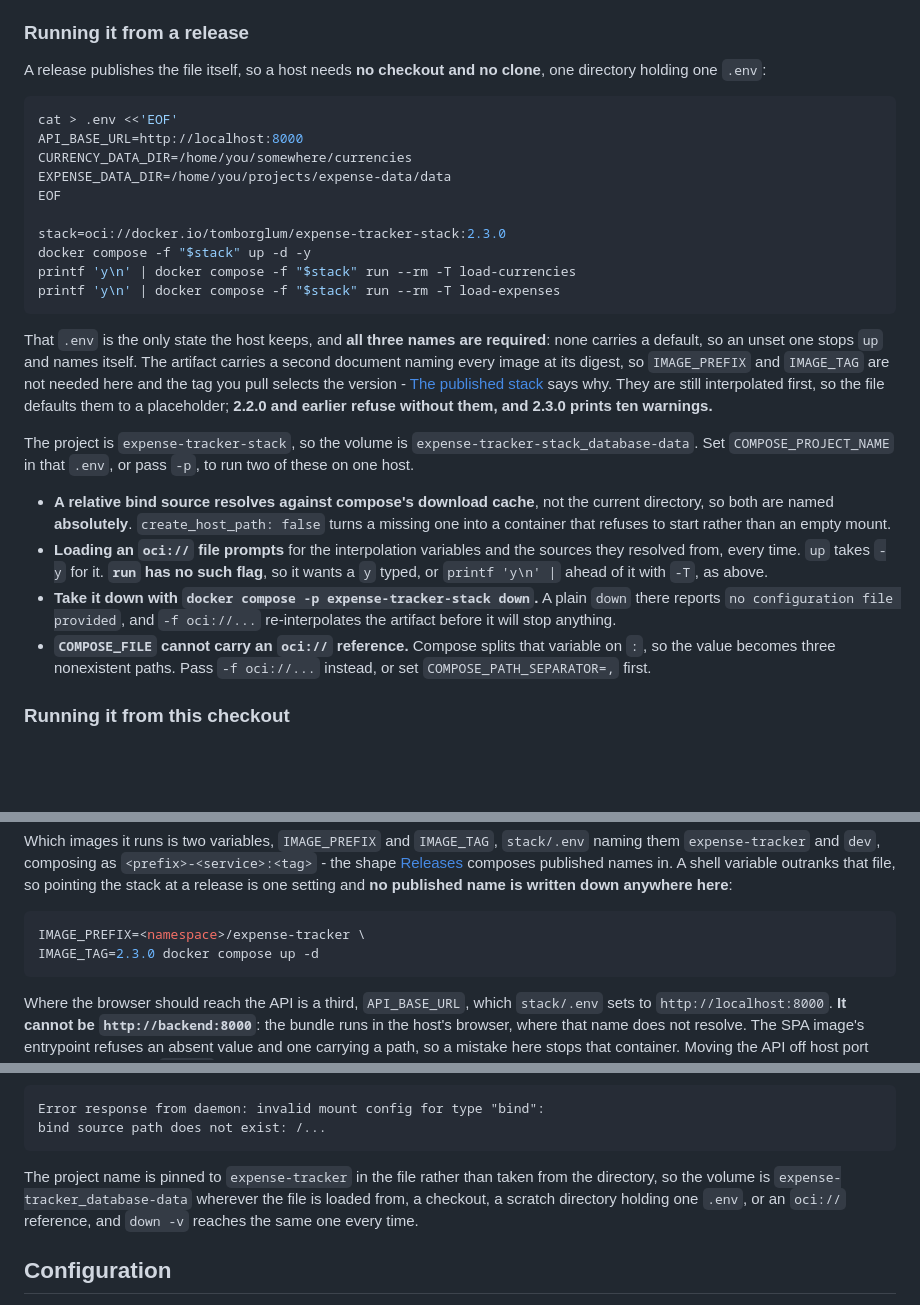
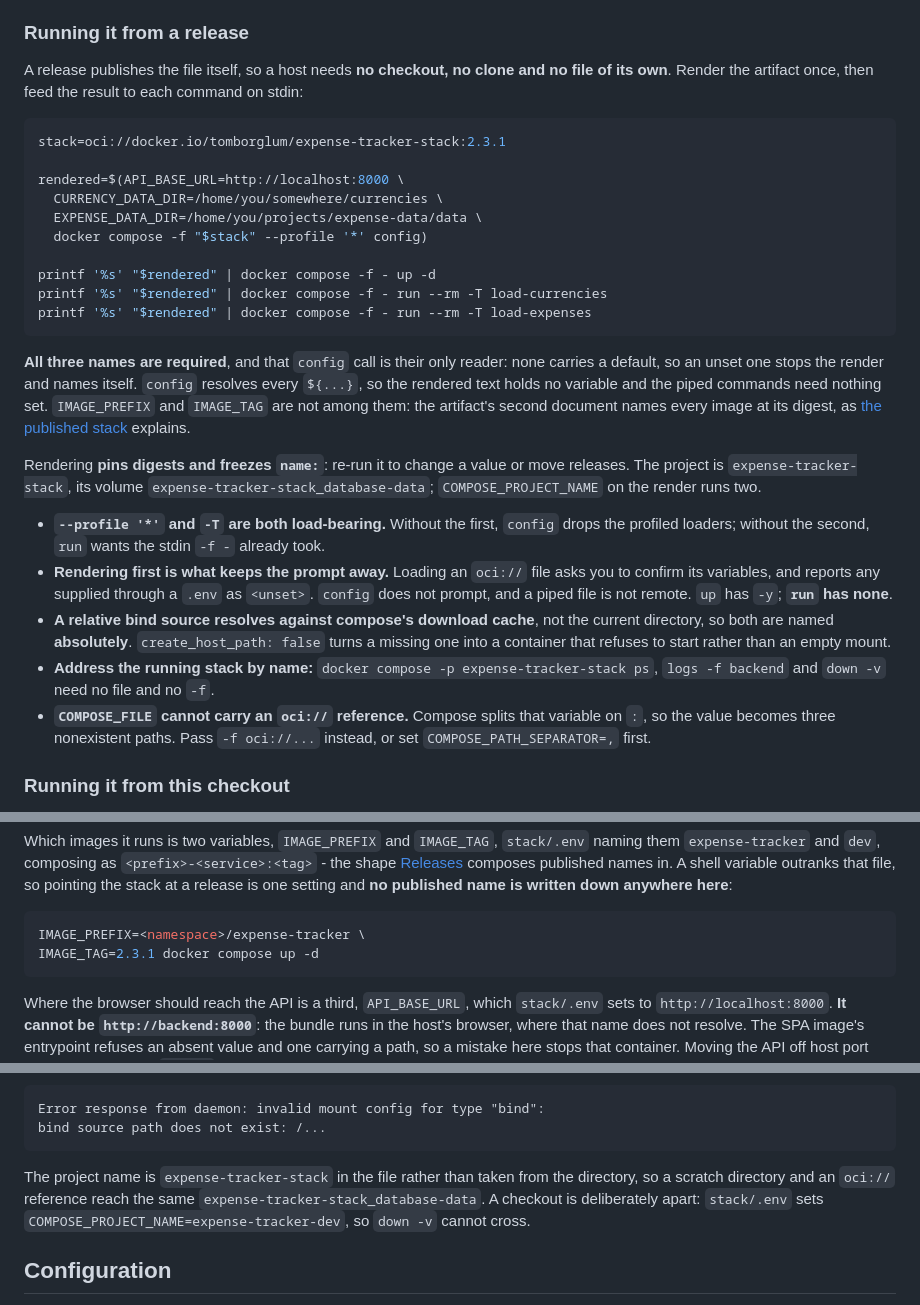
Before and after one commit to TomBorglum/expense-tracker, a Markdown page: README.md, 3 parts joined by grey strips. Drawn GitHub-style; blank space fills up the shorter version.

Commit message:
docs: render the release artifact once instead of piping y into it (#198)
The deploy recipe wrote a `.env`, passed `-y` to `up` and piped `y`
into each `run`. Two things were wrong with it.

`run` has no `--yes`. `cmd/compose/run.go:379` passes
`createOpts.AssumeYes` to the remote-stack confirmation, but `run`
never registers the flag that sets it - only `create.go:98` and
`up.go` do - so the field is always false and the prompt cannot be
skipped. `printf 'y\n' |` was the workaround.

The prompt also reported all three values as `<unset>` / `none` even
when `.env` supplied them. `extractInterpolationVariablesFromModel`
loads the model with `cli.WithoutEnvironmentResolution` and then reads
only the `-e` flags and `os.LookupEnv`, so a value reaching compose
through the project `.env` is invisible to it.

Rendering the artifact once with `config` and piping the result to each
later command avoids both: `config` does not prompt, and a piped file
is not remote, so nothing asks. It also needs no file in the deploy
directory and no `.env` at all - the three names are read only by the
render, which resolves every `${...}`.

Verified against the published `:2.3.1`: the render emits zero stderr,
leaves zero `${` in its output, pins all three images to digests,
writes both bind sources absolutely, and takes `COMPOSE_PROJECT_NAME`
on the render line. `up` and `run` both drive off the pipe, and a real
`run --rm -T` through `-f -` returns the container's stdout and exit 0
- `-T` being required, since `-f -` has taken stdin already.

Also corrected two stale passages: the project name paragraph still
said `expense-tracker` and claimed a checkout reaches the same volume,
which `COMPOSE_PROJECT_NAME=expense-tracker-dev` has made false since
2.3.0; and the checkout section pinned `IMAGE_TAG=2.3.0`.

README stays 599 of 600 lines.

Co-authored-by: Claude Opus 5 <noreply@anthropic.com>

````diff
--- a/README.md
+++ b/README.md
@@ -369,43 +369,43 @@ is socket-only, so over TCP readiness and init completing are the same moment.
 
 ### Running it from a release
 
-A release publishes the file itself, so a host needs **no checkout and no clone**, one
-directory holding one `.env`:
+A release publishes the file itself, so a host needs **no checkout, no clone and no file
+of its own**. Render the artifact once, then feed the result to each command on stdin:
 
 ```sh
-cat > .env <<'EOF'
-API_BASE_URL=http://localhost:8000
-CURRENCY_DATA_DIR=/home/you/somewhere/currencies
-EXPENSE_DATA_DIR=/home/you/projects/expense-data/data
-EOF
+stack=oci://docker.io/tomborglum/expense-tracker-stack:2.3.1
 
-stack=oci://docker.io/tomborglum/expense-tracker-stack:2.3.0
-docker compose -f "$stack" up -d -y
-printf 'y\n' | docker compose -f "$stack" run --rm -T load-currencies
-printf 'y\n' | docker compose -f "$stack" run --rm -T load-expenses
+rendered=$(API_BASE_URL=http://localhost:8000 \
+  CURRENCY_DATA_DIR=/home/you/somewhere/currencies \
+  EXPENSE_DATA_DIR=/home/you/projects/expense-data/data \
+  docker compose -f "$stack" --profile '*' config)
+
+printf '%s' "$rendered" | docker compose -f - up -d
+printf '%s' "$rendered" | docker compose -f - run --rm -T load-currencies
+printf '%s' "$rendered" | docker compose -f - run --rm -T load-expenses
 ```
 
-That `.env` is the only state the host keeps, and **all three names are required**: none
-carries a default, so an unset one stops `up` and names itself. The artifact carries a
-second document naming every image at its digest, so `IMAGE_PREFIX` and `IMAGE_TAG` are
-not needed here and the tag you pull selects the version -
-[The published stack](docs/releases.md#the-published-stack) says why. They are still
-interpolated first, so the file defaults them to a placeholder; **2.2.0 and earlier
-refuse without them, and 2.3.0 prints ten warnings.**
+**All three names are required**, and that `config` call is their only reader: none
+carries a default, so an unset one stops the render and names itself. `config` resolves
+every `${...}`, so the rendered text holds no variable and the piped commands need
+nothing set. `IMAGE_PREFIX` and `IMAGE_TAG` are not among them: the artifact's second
+document names every image at its digest, as
+[the published stack](docs/releases.md#the-published-stack) explains.
 
-The project is `expense-tracker-stack`, so the volume is
-`expense-tracker-stack_database-data`. Set `COMPOSE_PROJECT_NAME` in that `.env`, or pass
-`-p`, to run two of these on one host.
+Rendering **pins digests and freezes `name:`**: re-run it to change a value or move
+releases. The project is `expense-tracker-stack`, its volume
+`expense-tracker-stack_database-data`; `COMPOSE_PROJECT_NAME` on the render runs two.
 
+- **`--profile '*'` and `-T` are both load-bearing.** Without the first, `config` drops
+  the profiled loaders; without the second, `run` wants the stdin `-f -` already took.
+- **Rendering first is what keeps the prompt away.** Loading an `oci://` file asks you to
+  confirm its variables, and reports any supplied through a `.env` as `<unset>`. `config`
+  does not prompt, and a piped file is not remote. `up` has `-y`; **`run` has none**.
 - **A relative bind source resolves against compose's download cache**, not the current
   directory, so both are named **absolutely**. `create_host_path: false` turns a missing
   one into a container that refuses to start rather than an empty mount.
-- **Loading an `oci://` file prompts** for the interpolation variables and the sources
-  they resolved from, every time. `up` takes `-y` for it. **`run` has no such flag**, so
-  it wants a `y` typed, or `printf 'y\n' |` ahead of it with `-T`, as above.
-- **Take it down with `docker compose -p expense-tracker-stack down`.** A plain `down`
-  there reports `no configuration file provided`, and `-f oci://...` re-interpolates the
-  artifact before it will stop anything.
+- **Address the running stack by name:** `docker compose -p expense-tracker-stack ps`,
+  `logs -f backend` and `down -v` need no file and no `-f`.
 - **`COMPOSE_FILE` cannot carry an `oci://` reference.** Compose splits that variable on
   `:`, so the value becomes three nonexistent paths. Pass `-f oci://...` instead, or set
   `COMPOSE_PATH_SEPARATOR=,` first.
@@ -435,7 +435,7 @@ anywhere here**:
 
 ```sh
 IMAGE_PREFIX=<namespace>/expense-tracker \
-IMAGE_TAG=2.3.0 docker compose up -d
+IMAGE_TAG=2.3.1 docker compose up -d
 ```
 
 Where the browser should reach the API is a third, `API_BASE_URL`, which `stack/.env` sets
@@ -499,10 +499,10 @@ Error response from daemon: invalid mount config for type "bind":
 bind source path does not exist: /...
 ```
 
-The project name is pinned to `expense-tracker` in the file rather than taken from the
-directory, so the volume is `expense-tracker_database-data` wherever the file is loaded
-from, a checkout, a scratch directory holding one `.env`, or an `oci://` reference, and
-`down -v` reaches the same one every time.
+The project name is `expense-tracker-stack` in the file rather than taken from the
+directory, so a scratch directory and an `oci://` reference reach the same
+`expense-tracker-stack_database-data`. A checkout is deliberately apart: `stack/.env`
+sets `COMPOSE_PROJECT_NAME=expense-tracker-dev`, so `down -v` cannot cross.
 
 ## Configuration
 
````
